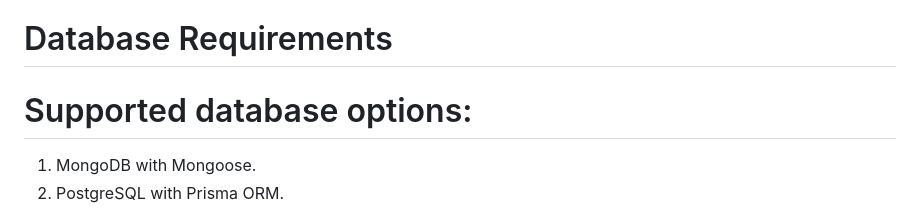
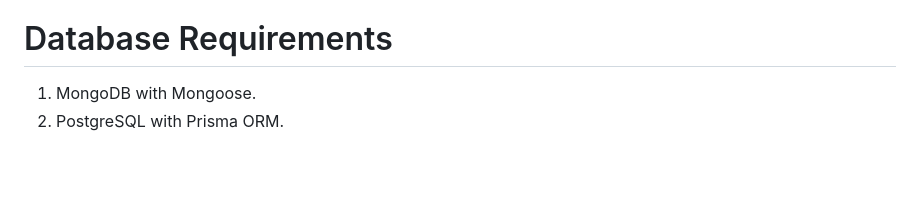
Before and after one commit to theakashtiwary/e-commerce, a Markdown page: PROMPT...md, the part around one of its changes. Drawn GitHub-style; blank space fills up the shorter version.

Commit message:
Refine checkout and database requirements documentation
Updated formatting and removed unnecessary headings in the documentation.

```diff
--- a/PROMPT...md
+++ b/PROMPT...md
@@ -251,8 +251,6 @@ The backend system must
 
 #  Database Requirements
 
-# Supported database options:
-
 1. MongoDB with Mongoose.
 2. PostgreSQL with Prisma ORM.
 
```
Also changed, not shown: other parts of PROMPT...md (+2 -2 lines).
